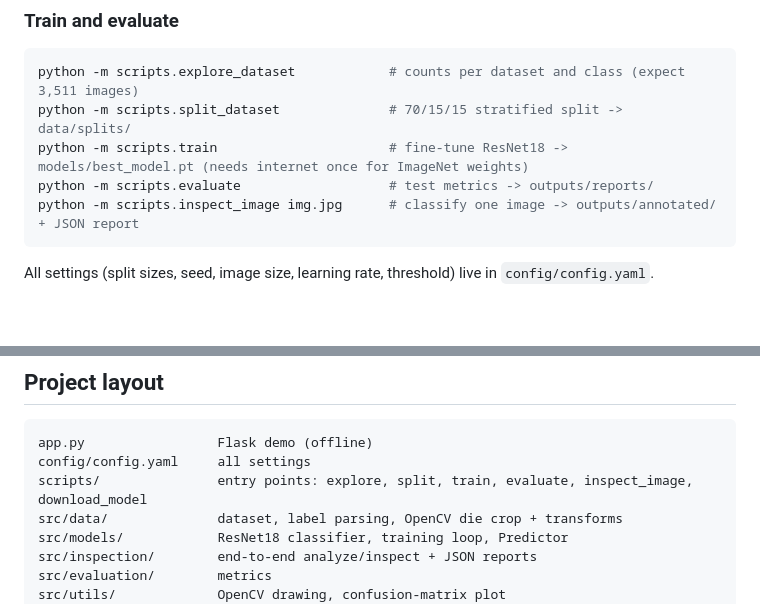
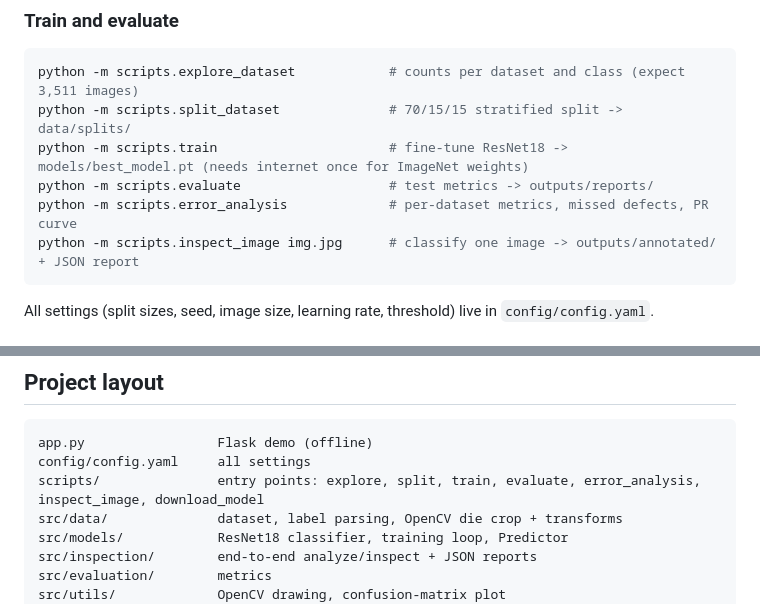
Before and after one commit to hzkhan3/ChipInspector, a Markdown page: README.md, 2 parts joined by grey strips. GitHub-like rendering; blank space fills up the shorter version.

````diff
--- a/README.md
+++ b/README.md
@@ -65,6 +85,7 @@ python -m scripts.explore_dataset            # counts per dataset and class (exp
 python -m scripts.split_dataset              # 70/15/15 stratified split -> data/splits/
 python -m scripts.train                      # fine-tune ResNet18 -> models/best_model.pt (needs internet once for ImageNet weights)
 python -m scripts.evaluate                   # test metrics -> outputs/reports/
+python -m scripts.error_analysis             # per-dataset metrics, missed defects, PR curve
 python -m scripts.inspect_image img.jpg      # classify one image -> outputs/annotated/ + JSON report
 ```
 
@@ -85,7 +106,7 @@ CI runs lint and tests on Python 3.10 and 3.12 for every push and pull request.
 ```
 app.py                 Flask demo (offline)
 config/config.yaml     all settings
-scripts/               entry points: explore, split, train, evaluate, inspect_image, download_model
+scripts/               entry points: explore, split, train, evaluate, error_analysis, inspect_image, download_model
 src/data/              dataset, label parsing, OpenCV die crop + transforms
 src/models/            ResNet18 classifier, training loop, Predictor
 src/inspection/        end-to-end analyze/inspect + JSON reports
````
Also changed, not shown: other parts of README.md (+20 -0 lines), assets/confusion_matrix.png (added), assets/pr_curve.png (added), 2 other files.
